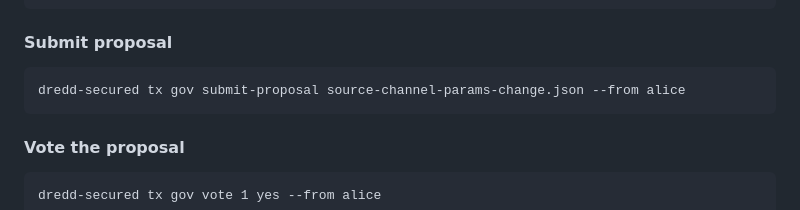
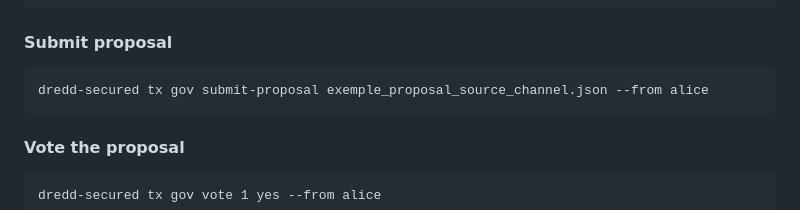
Before and after one commit to theproduct-space/dredd-secure, a Markdown page: readme.md, the part around the change. GitHub-like rendering.

Commit message:
Update readme.md
fixed typo in readme

````diff
--- a/readme.md
+++ b/readme.md
@@ -315,7 +315,7 @@ The current default value for the source channel is `[not_set]`. If you wish to
 #### Submit proposal
 
 ```
-dredd-secured tx gov submit-proposal source-channel-params-change.json --from alice
+dredd-secured tx gov submit-proposal exemple_proposal_source_channel.json --from alice
 ```
 
 #### Vote the proposal
````
